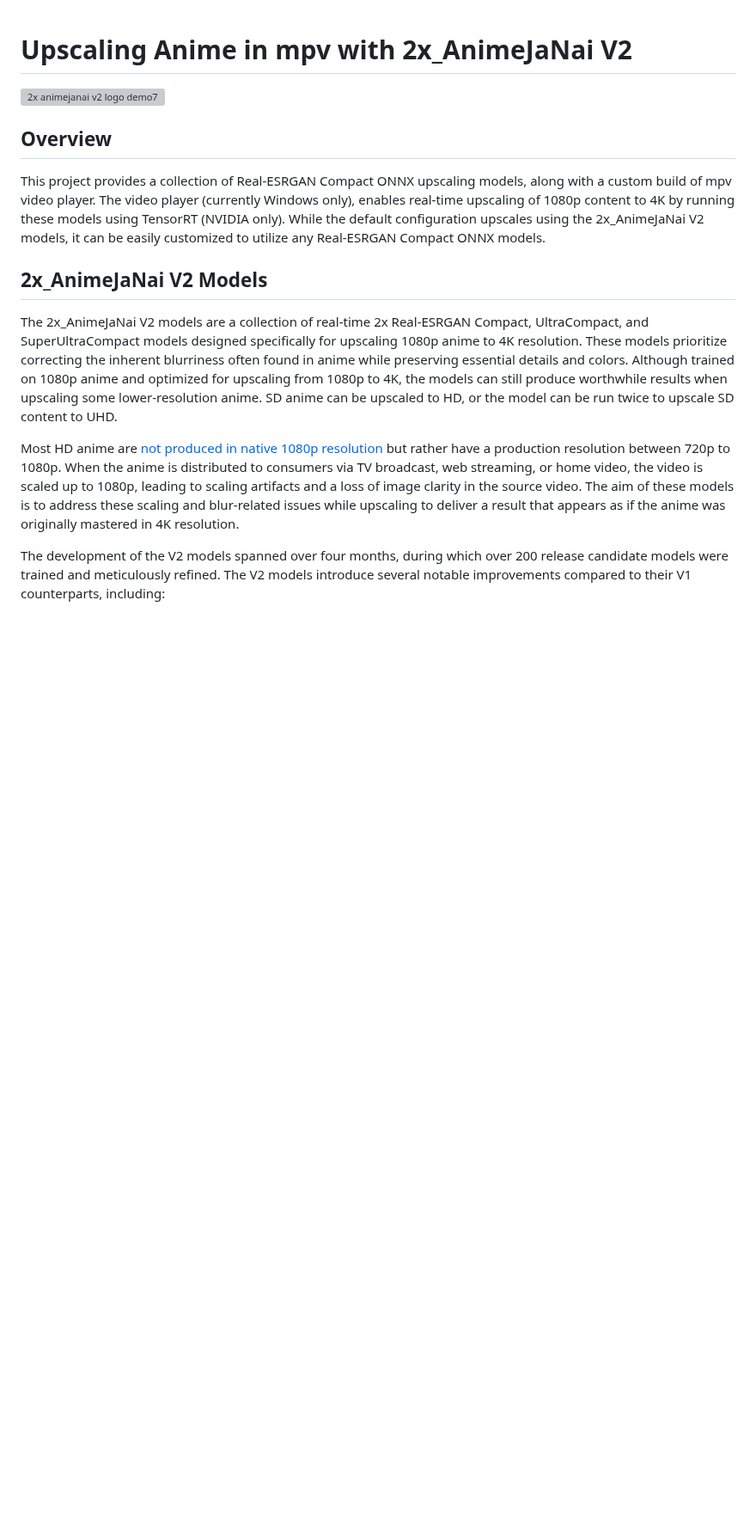
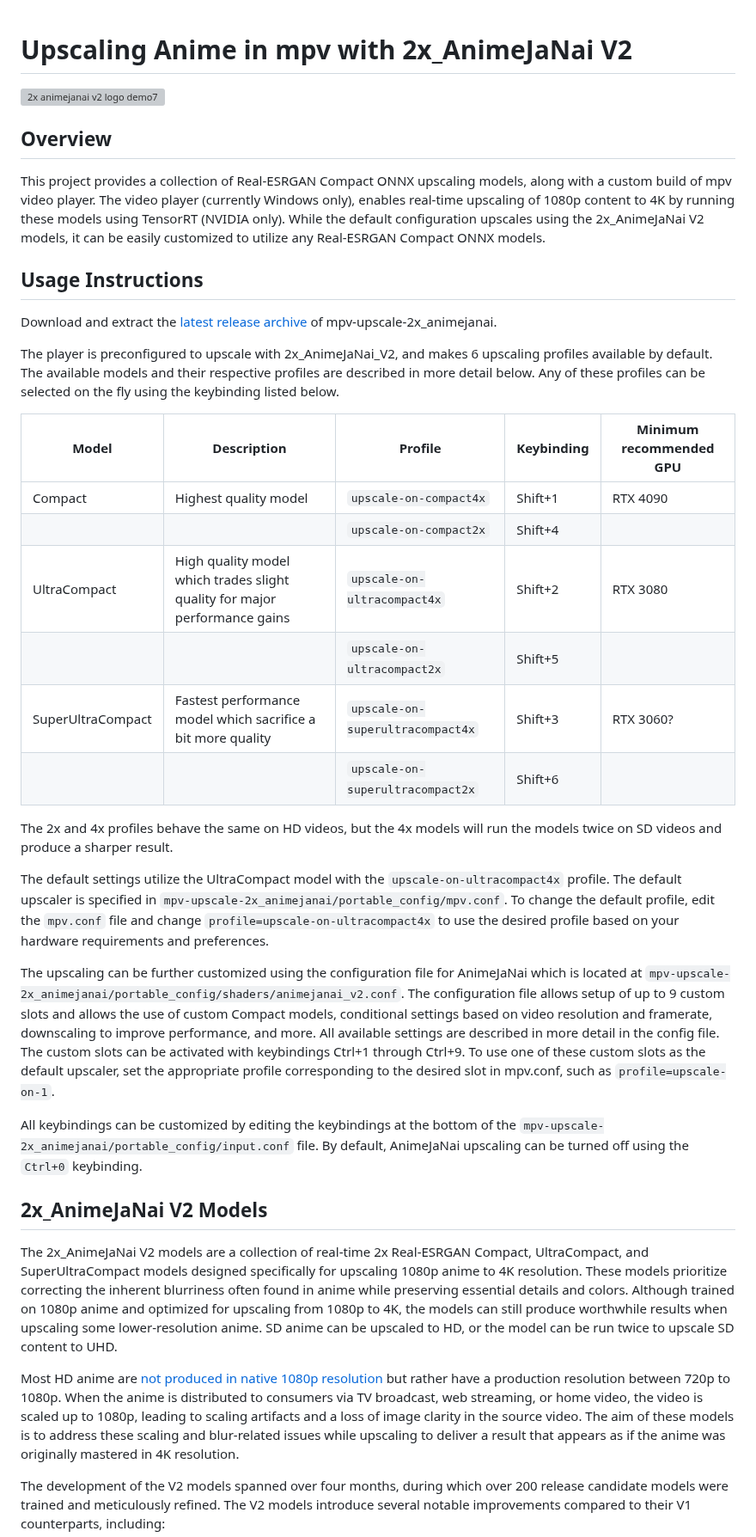
Before and after one commit to the-database/mpv-upscale-2x_animejanai, a Markdown page: README.md, the part around the change. Shown at 86% size. Drawn GitHub-style; blank space fills up the shorter version; grey boxes are pictures that could not be loaded.

```diff
--- a/README.md
+++ b/README.md
@@ -4,6 +4,29 @@
 
 ## Overview
 This project provides a collection of Real-ESRGAN Compact ONNX upscaling models, along with a custom build of mpv video player. The video player (currently Windows only), enables real-time upscaling of 1080p content to 4K by running these models using TensorRT (NVIDIA only). While the default configuration upscales using the 2x_AnimeJaNai V2 models, it can be easily customized to utilize any Real-ESRGAN Compact ONNX models.
+
+## Usage Instructions
+Download and extract the [latest release archive](https://github.com/the-database/mpv-upscale-2x_animejanai/releases) of mpv-upscale-2x_animejanai.
+
+The player is preconfigured to upscale with 2x_AnimeJaNai_V2, and makes 6 upscaling profiles available by default. The available models and their respective profiles are described in more detail below. Any of these profiles can be selected on the fly using the keybinding listed below.
+
+|Model | Description | Profile | Keybinding | Minimum recommended GPU|
+|-|-|-|-|-|
+|Compact | Highest quality model | `upscale-on-compact4x`| Shift+1 | RTX 4090|
+|||`upscale-on-compact2x`|Shift+4||
+|UltraCompact | High quality model which trades slight quality for major performance gains | `upscale-on-ultracompact4x` | Shift+2 | RTX 3080|
+|||`upscale-on-ultracompact2x`|Shift+5||
+|SuperUltraCompact | Fastest performance model which sacrifice a bit more quality | `upscale-on-superultracompact4x` | Shift+3 | RTX 3060?|
+|||`upscale-on-superultracompact2x`|Shift+6||
+
+The 2x and 4x profiles behave the same on HD videos, but the 4x models will run the models twice on SD videos and produce a sharper result.
+
+The default settings utilize the UltraCompact model with the `upscale-on-ultracompact4x` profile. The default upscaler is specified in `mpv-upscale-2x_animejanai/portable_config/mpv.conf`.
+To change the default profile, edit the `mpv.conf` file and change `profile=upscale-on-ultracompact4x` to use the desired profile based on your hardware requirements and preferences.
+
+The upscaling can be further customized using the configuration file for AnimeJaNai which is located at `mpv-upscale-2x_animejanai/portable_config/shaders/animejanai_v2.conf`. The configuration file allows setup of up to 9 custom slots and allows the use of custom Compact models, conditional settings based on video resolution and framerate, downscaling to improve performance, and more. All available settings are described in more detail in the config file. The custom slots can be activated with keybindings Ctrl+1 through Ctrl+9. To use one of these custom slots as the default upscaler, set the appropriate profile corresponding to the desired slot in mpv.conf, such as `profile=upscale-on-1`.
+
+All keybindings can be customized by editing the keybindings at the bottom of the `mpv-upscale-2x_animejanai/portable_config/input.conf` file. By default, AnimeJaNai upscaling can be turned off using the `Ctrl+0` keybinding.
 
 ## 2x_AnimeJaNai V2 Models
 The 2x_AnimeJaNai V2 models are a collection of real-time 2x Real-ESRGAN Compact, UltraCompact, and SuperUltraCompact models designed specifically for upscaling 1080p anime to 4K resolution. These models prioritize correcting the inherent blurriness often found in anime while preserving essential details and colors. Although trained on 1080p anime and optimized for upscaling from 1080p to 4K, the models can still produce worthwhile results when upscaling some lower-resolution anime. SD anime can be upscaled to HD, or the model can be run twice to upscale SD content to UHD.
```
